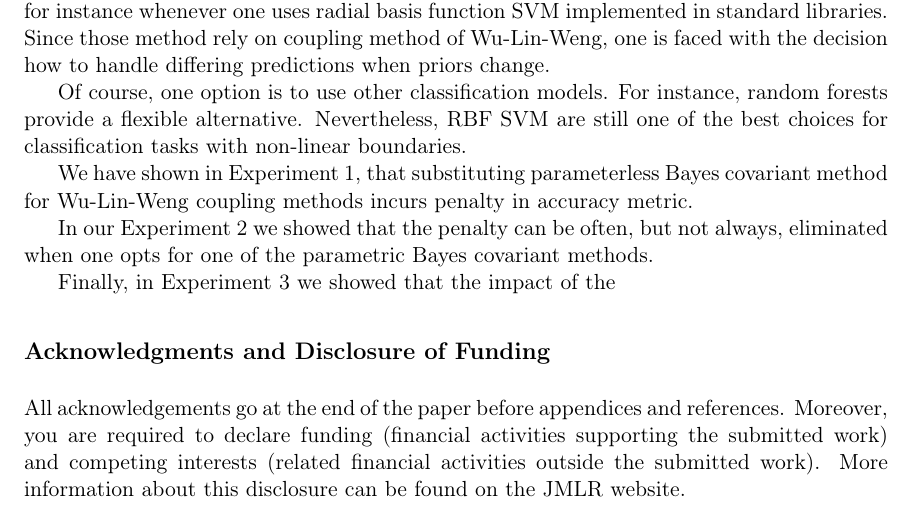
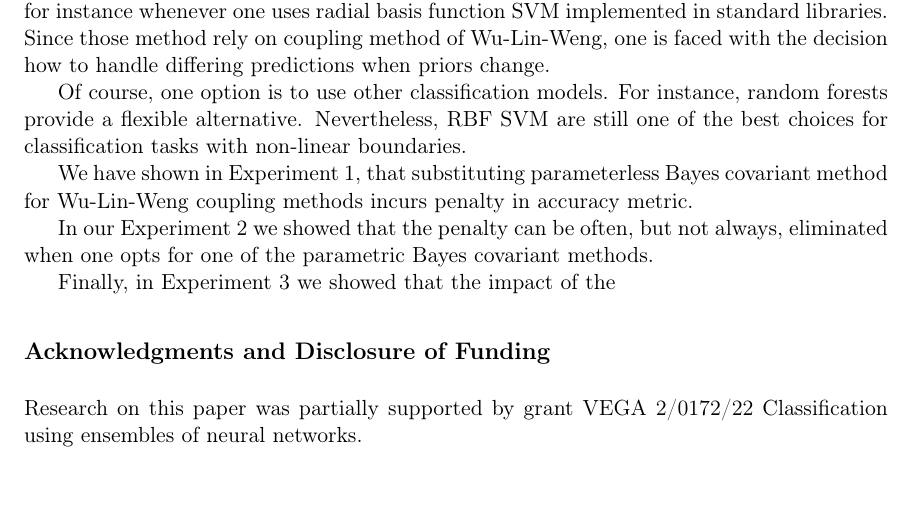
Before and after one commit to ondrej-such/snh1, a LaTeX paper (paper.tex): part of page 16 of 19, cut so that both start at the same text. Compiled offline with pdfLaTeX.

Commit message:
Grant number

```diff
--- a/paper.tex
+++ b/paper.tex
@@ -112,10 +112,7 @@ adjust predictions of probabilistic classification models. However, there is an
 
 % Acknowledgements and Disclosure of Funding should go at the end, before appendices and references
 
-\acks{All acknowledgements go at the end of the paper before appendices and references.
-Moreover, you are required to declare funding (financial activities supporting the
-submitted work) and competing interests (related financial activities outside the submitted work).
-More information about this disclosure can be found on the JMLR website.}
+\acks{Research on this paper was partially supported by grant VEGA 2/0172/22 Classification using ensembles of neural networks.  }
 
 % Manual newpage inserted to improve layout of sample file - not
 % needed in general before appendices/bibliography.
```
